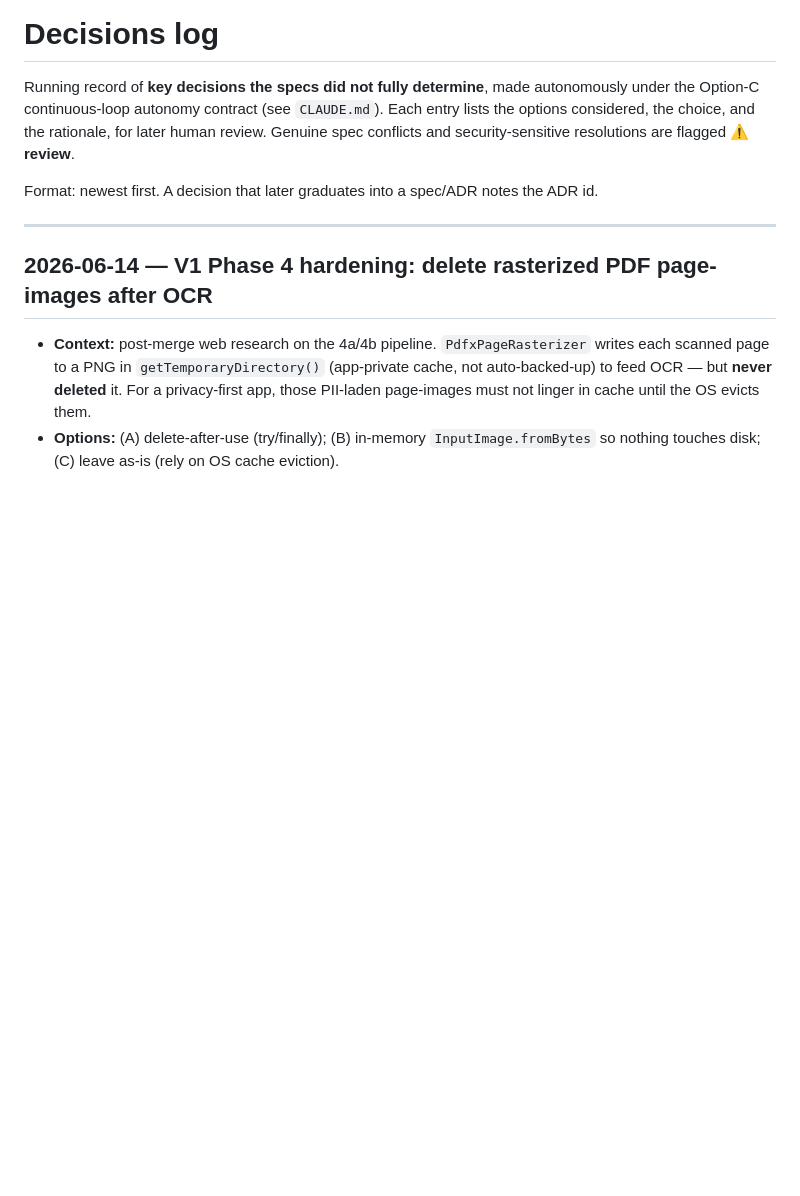
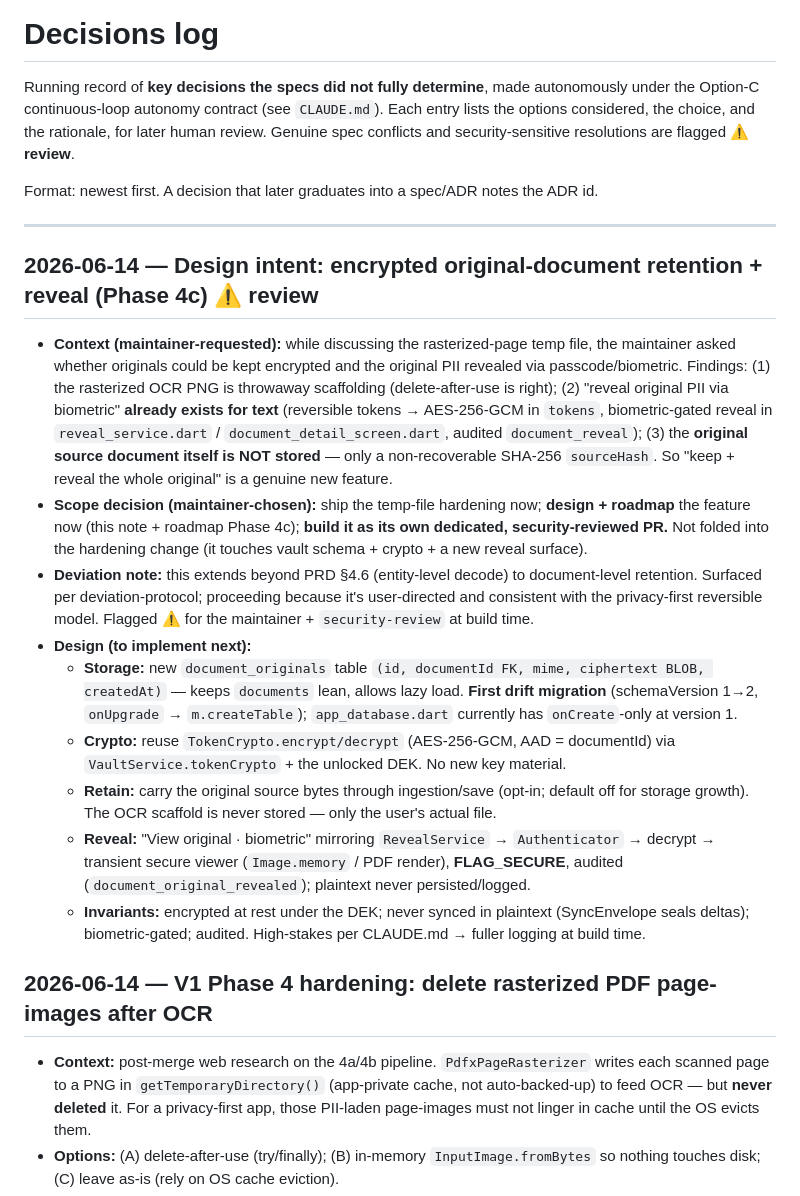
Before and after one commit to blokzdev/documink, a Markdown page: docs/DECISIONS.md, the part around the change. GitHub-like rendering; blank space fills up the shorter version.

```diff
--- a/docs/DECISIONS.md
+++ b/docs/DECISIONS.md
@@ -8,6 +8,35 @@ security-sensitive resolutions are flagged **⚠ review**.
 Format: newest first. A decision that later graduates into a spec/ADR notes the ADR id.
 
 ---
+
+## 2026-06-14 — Design intent: encrypted original-document retention + reveal (Phase 4c) ⚠ review
+
+- **Context (maintainer-requested):** while discussing the rasterized-page temp file, the maintainer
+  asked whether originals could be kept encrypted and the original PII revealed via passcode/biometric.
+  Findings: (1) the rasterized OCR PNG is throwaway scaffolding (delete-after-use is right); (2)
+  "reveal original PII via biometric" **already exists for text** (reversible tokens → AES-256-GCM in
+  `tokens`, biometric-gated reveal in `reveal_service.dart` / `document_detail_screen.dart`, audited
+  `document_reveal`); (3) the **original source document itself is NOT stored** — only a
+  non-recoverable SHA-256 `sourceHash`. So "keep + reveal the whole original" is a genuine new feature.
+- **Scope decision (maintainer-chosen):** ship the temp-file hardening now; **design + roadmap** the
+  feature now (this note + roadmap Phase 4c); **build it as its own dedicated, security-reviewed PR.**
+  Not folded into the hardening change (it touches vault schema + crypto + a new reveal surface).
+- **Deviation note:** this extends beyond PRD §4.6 (entity-level decode) to document-level retention.
+  Surfaced per deviation-protocol; proceeding because it's user-directed and consistent with the
+  privacy-first reversible model. Flagged ⚠ for the maintainer + `security-review` at build time.
+- **Design (to implement next):**
+  - **Storage:** new `document_originals` table `(id, documentId FK, mime, ciphertext BLOB, createdAt)`
+    — keeps `documents` lean, allows lazy load. **First drift migration** (schemaVersion 1→2,
+    `onUpgrade` → `m.createTable`); `app_database.dart` currently has `onCreate`-only at version 1.
+  - **Crypto:** reuse `TokenCrypto.encrypt/decrypt` (AES-256-GCM, AAD = documentId) via
+    `VaultService.tokenCrypto` + the unlocked DEK. No new key material.
+  - **Retain:** carry the original source bytes through ingestion/save (opt-in; default off for
+    storage growth). The OCR scaffold is never stored — only the user's actual file.
+  - **Reveal:** "View original · biometric" mirroring `RevealService` → `Authenticator` → decrypt →
+    transient secure viewer (`Image.memory` / PDF render), **FLAG_SECURE**, audited
+    (`document_original_revealed`); plaintext never persisted/logged.
+  - **Invariants:** encrypted at rest under the DEK; never synced in plaintext (SyncEnvelope seals
+    deltas); biometric-gated; audited. High-stakes per CLAUDE.md → fuller logging at build time.
 
 ## 2026-06-14 — V1 Phase 4 hardening: delete rasterized PDF page-images after OCR
 
```
Also changed, not shown: docs/roadmap.md (+21 -2 lines).
